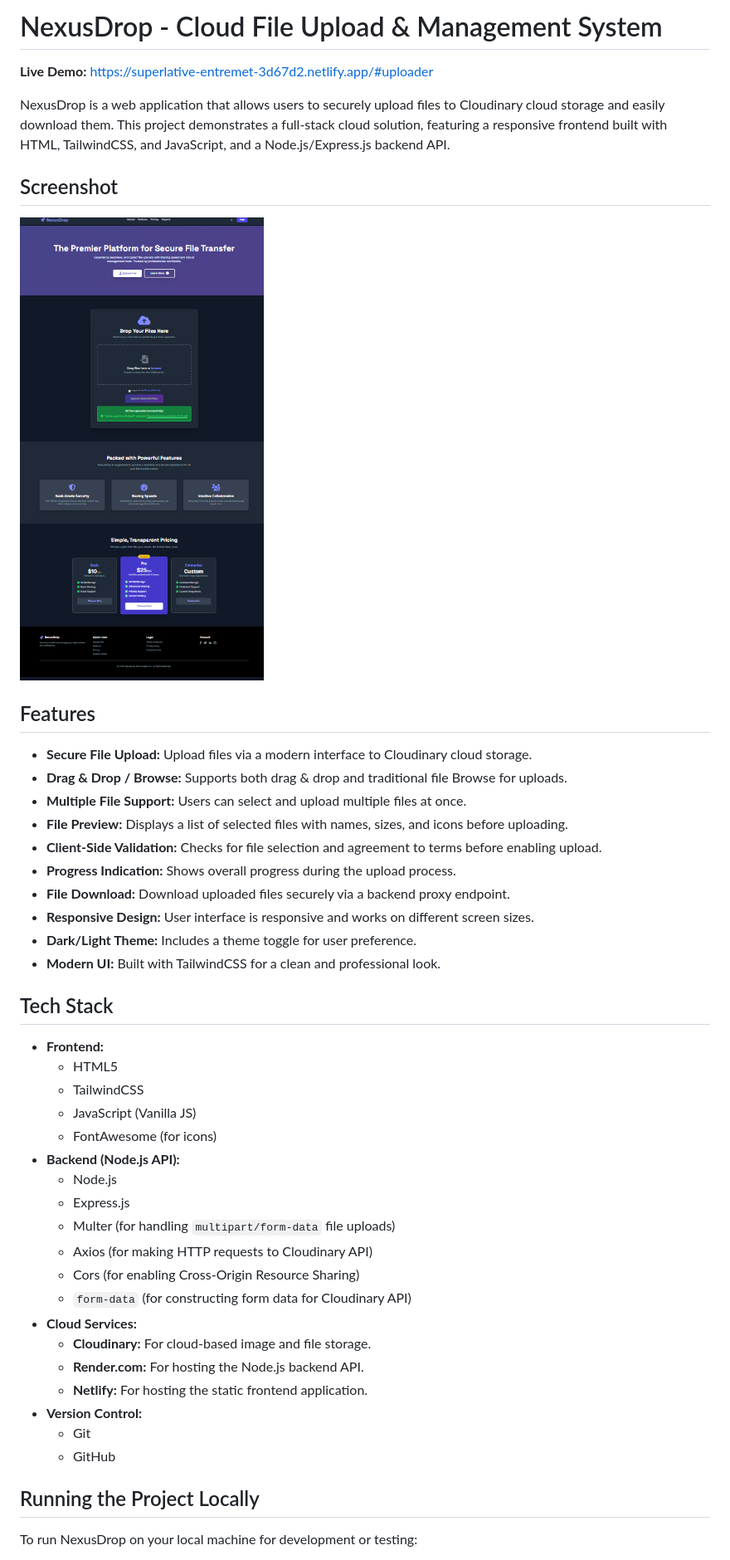
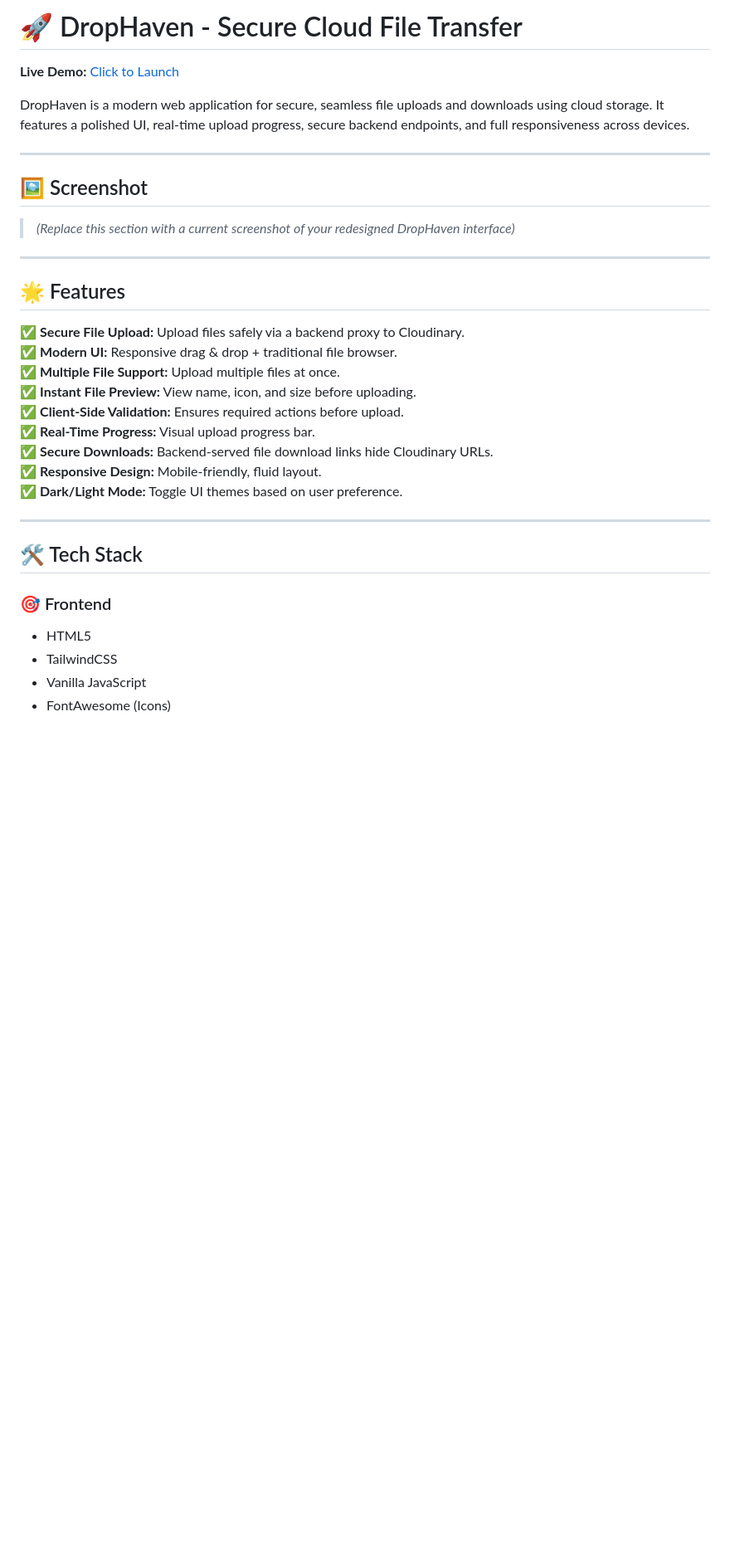
Before and after one commit to syedmehfooz47/cloud-drive-firebase, a Markdown page: README.md, the part around one of its changes. Shown at 83% size. Drawn GitHub-style; blank space fills up the shorter version.

```diff
--- a/README.md
+++ b/README.md
@@ -1,49 +1,35 @@
-# NexusDrop - Cloud File Upload & Management System
+# 🚀 DropHaven - Secure Cloud File Transfer
 
-**Live Demo:** [https://superlative-entremet-3d67d2.netlify.app/#uploader](https://superlative-entremet-3d67d2.netlify.app/#uploader)
+**Live Demo:** [Click to Launch](https://superlative-entremet-3d67d2.netlify.app/#uploader)
 
-NexusDrop is a web application that allows users to securely upload files to Cloudinary cloud storage and easily download them. This project demonstrates a full-stack cloud solution, featuring a responsive frontend built with HTML, TailwindCSS, and JavaScript, and a Node.js/Express.js backend API.
+DropHaven is a modern web application for secure, seamless file uploads and downloads using cloud storage. It features a polished UI, real-time upload progress, secure backend endpoints, and full responsiveness across devices.
 
-## Screenshot
+---
 
-![NexusDrop User Interface](assets/nexusdrop-interface.png)
+## 🖼️ Screenshot
+> *(Replace this section with a current screenshot of your redesigned DropHaven interface)*
 
-## Features
+---
 
--   **Secure File Upload:** Upload files via a modern interface to Cloudinary cloud storage.
--   **Drag & Drop / Browse:** Supports both drag & drop and traditional file Browse for uploads.
--   **Multiple File Support:** Users can select and upload multiple files at once.
--   **File Preview:** Displays a list of selected files with names, sizes, and icons before uploading.
--   **Client-Side Validation:** Checks for file selection and agreement to terms before enabling upload.
--   **Progress Indication:** Shows overall progress during the upload process.
--   **File Download:** Download uploaded files securely via a backend proxy endpoint.
--   **Responsive Design:** User interface is responsive and works on different screen sizes.
--   **Dark/Light Theme:** Includes a theme toggle for user preference.
--   **Modern UI:** Built with TailwindCSS for a clean and professional look.
+## 🌟 Features
 
-## Tech Stack
+✅ **Secure File Upload:** Upload files safely via a backend proxy to Cloudinary.
+✅ **Modern UI:** Responsive drag & drop + traditional file browser.
+✅ **Multiple File Support:** Upload multiple files at once.
+✅ **Instant File Preview:** View name, icon, and size before uploading.
+✅ **Client-Side Validation:** Ensures required actions before upload.
+✅ **Real-Time Progress:** Visual upload progress bar.
+✅ **Secure Downloads:** Backend-served file download links hide Cloudinary URLs.
+✅ **Responsive Design:** Mobile-friendly, fluid layout.
+✅ **Dark/Light Mode:** Toggle UI themes based on user preference.
 
--   **Frontend:**
-    -   HTML5
-    -   TailwindCSS
-    -   JavaScript (Vanilla JS)
-    -   FontAwesome (for icons)
--   **Backend (Node.js API):**
-    -   Node.js
-    -   Express.js
-    -   Multer (for handling `multipart/form-data` file uploads)
-    -   Axios (for making HTTP requests to Cloudinary API)
-    -   Cors (for enabling Cross-Origin Resource Sharing)
-    -   `form-data` (for constructing form data for Cloudinary API)
--   **Cloud Services:**
-    -   **Cloudinary:** For cloud-based image and file storage.
-    -   **Render.com:** For hosting the Node.js backend API.
-    -   **Netlify:** For hosting the static frontend application.
--   **Version Control:**
-    -   Git
-    -   GitHub
+---
 
-## Running the Project Locally
+## 🛠️ Tech Stack
 
-To run NexusDrop on your local machine for development or testing:
+### 🎯 Frontend
+- HTML5
+- TailwindCSS
+- Vanilla JavaScript
+- FontAwesome (Icons)
 
```
Also changed, not shown: other parts of README.md (+98 -49 lines).
